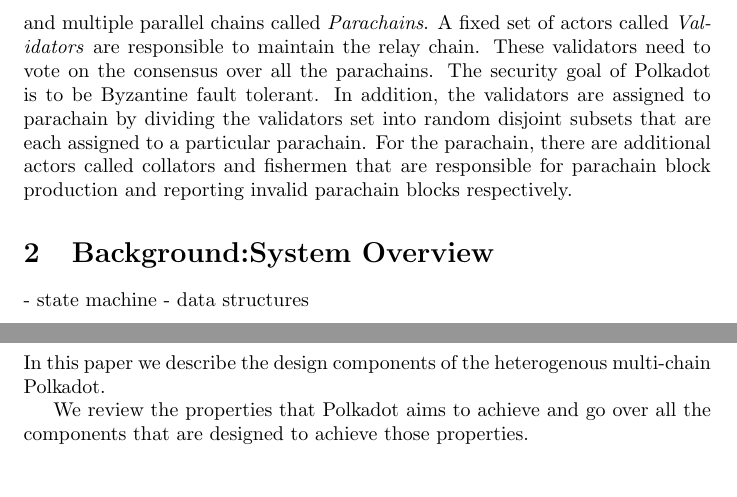
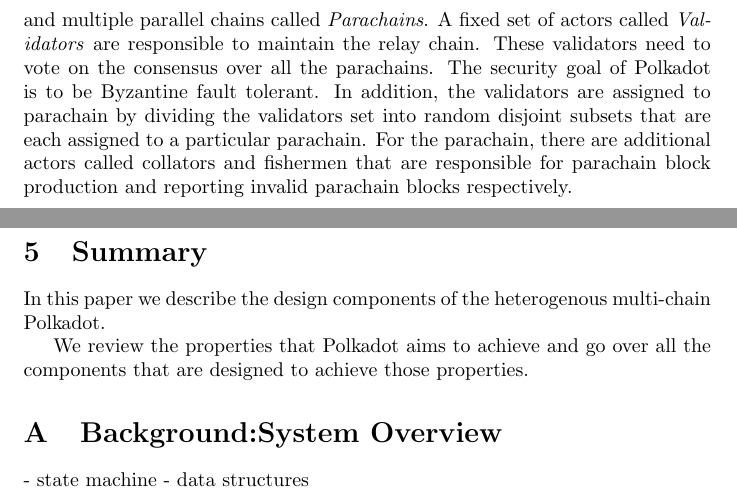
Before and after one commit to w3f/research, a LaTeX paper (docs/polkadot/Polkadot-OverviewPaper/main.tex): two parts of pages 4 and 25 of 25, joined at a grey line, cut so that both start at the same text. Compiled offline with pdfLaTeX.

Commit message:
Update main.tex

```diff
--- a/docs/polkadot/Polkadot-OverviewPaper/main.tex
+++ b/docs/polkadot/Polkadot-OverviewPaper/main.tex
@@ -54,11 +53,14 @@
 \tableofcontents
 \newpage
 \input{introduction}
-\input{background}
 \input{properties}
  \input{adv_model}
 \input{components}
 \input{summary}
+
+\begin{appendix}
+\input{background}
+\end{appendix}
 \bibliographystyle{plain}
 %\bibliography{references,crypto}
 \end{document}
```
Also changed, not shown: docs/polkadot/Polkadot-OverviewPaper/main.tex (3 more changed lines).
